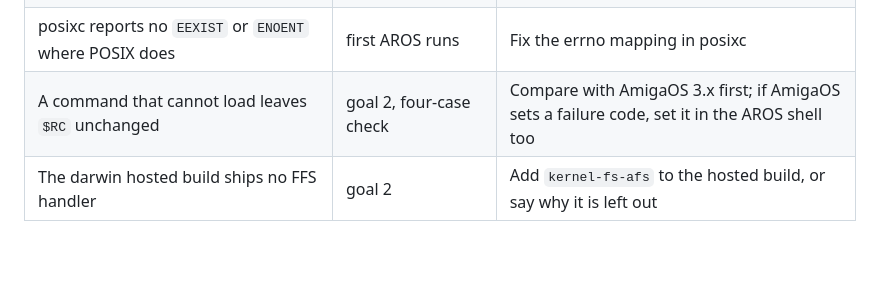
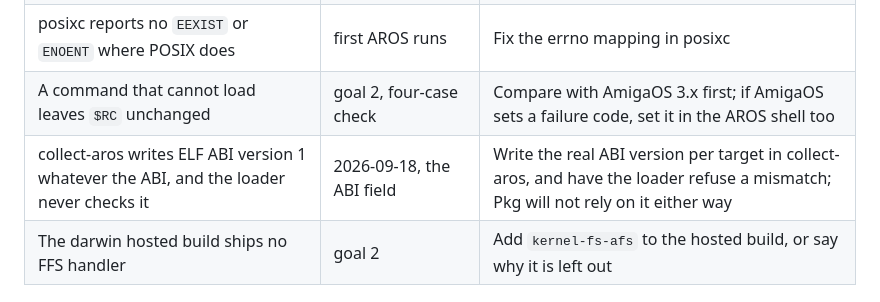
Before and after one commit to bitplane/aros-pkg, a Markdown page: OPEN.md, the part around the change. Rendered like a GitHub page; blank space fills up the shorter version.

```diff
--- a/OPEN.md
+++ b/OPEN.md
@@ -17,6 +17,7 @@ Details in the README table "AROS defects found along the way".
 | posixc `stdout` reaches no shell redirection | first AROS runs | Fix in posixc, or document that CLI tools must write through `Output()` |
 | posixc reports no `EEXIST` or `ENOENT` where POSIX does | first AROS runs | Fix the errno mapping in posixc |
 | A command that cannot load leaves `$RC` unchanged | goal 2, four-case check | Compare with AmigaOS 3.x first; if AmigaOS sets a failure code, set it in the AROS shell too |
+| collect-aros writes ELF ABI version 1 whatever the ABI, and the loader never checks it | 2026-09-18, the ABI field | Write the real ABI version per target in collect-aros, and have the loader refuse a mismatch; Pkg will not rely on it either way |
 | The darwin hosted build ships no FFS handler | goal 2 | Add `kernel-fs-afs` to the hosted build, or say why it is left out |
 
 ## Proposed upstream, waiting
```
Also changed, not shown: README.md (+1 -0 lines).
